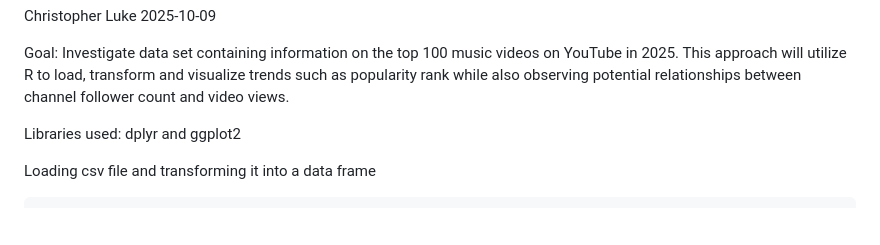
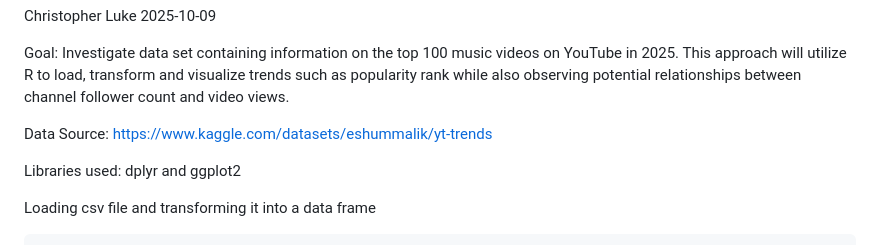
Before and after one commit to Clukey45/Works, a Markdown page: Project3_Youtube_Analysis/Project3.md, the part around the change. Drawn GitHub-style; blank space fills up the shorter version.

```diff
--- a/Project3_Youtube_Analysis/Project3.md
+++ b/Project3_Youtube_Analysis/Project3.md
@@ -8,6 +8,8 @@ videos on YouTube in 2025. This approach will utilize R to load,
 transform and visualize trends such as popularity rank while also
 observing potential relationships between channel follower count and
 video views.
+
+Data Source: https://www.kaggle.com/datasets/eshummalik/yt-trends
 
 Libraries used: dplyr and ggplot2
 
```
